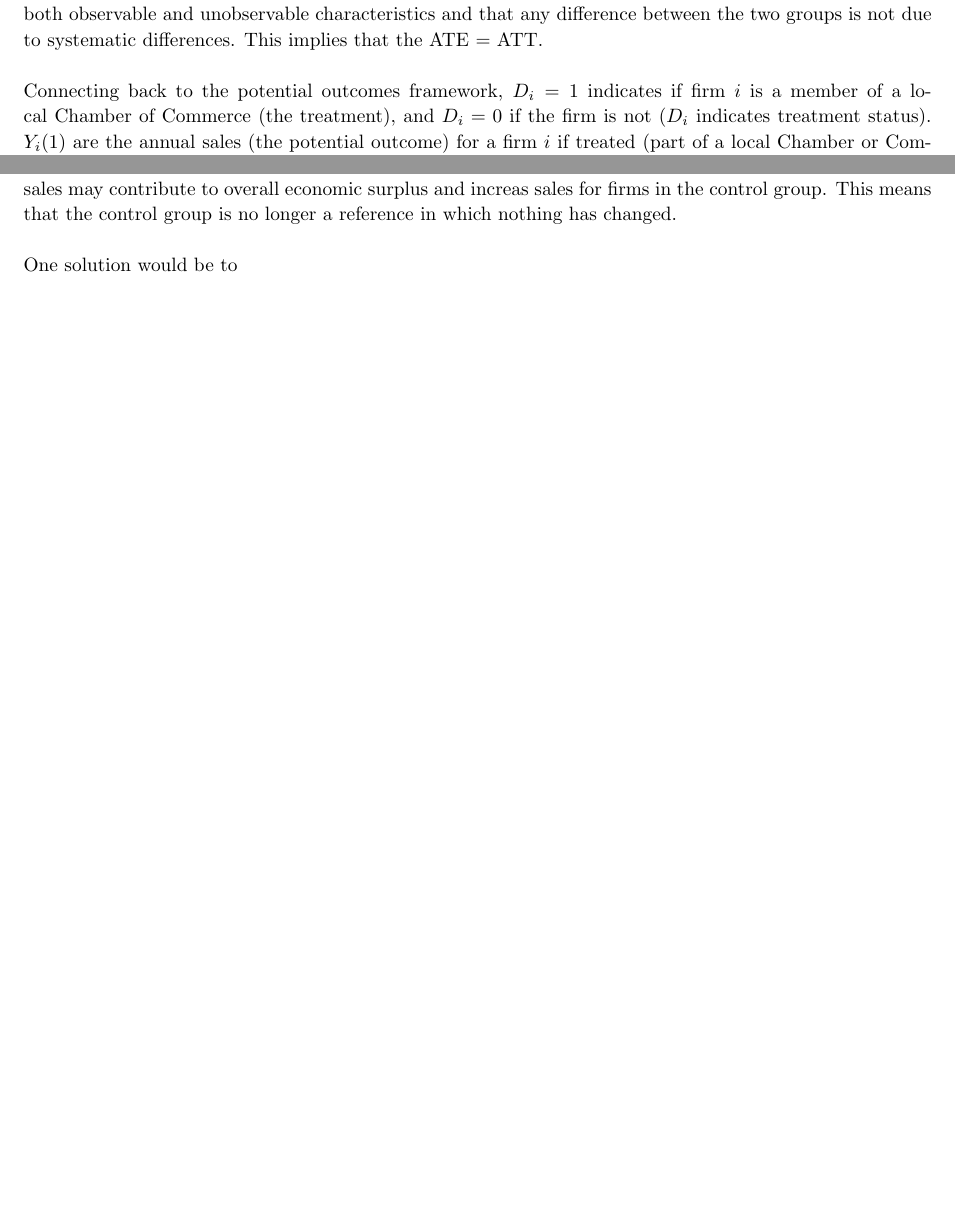
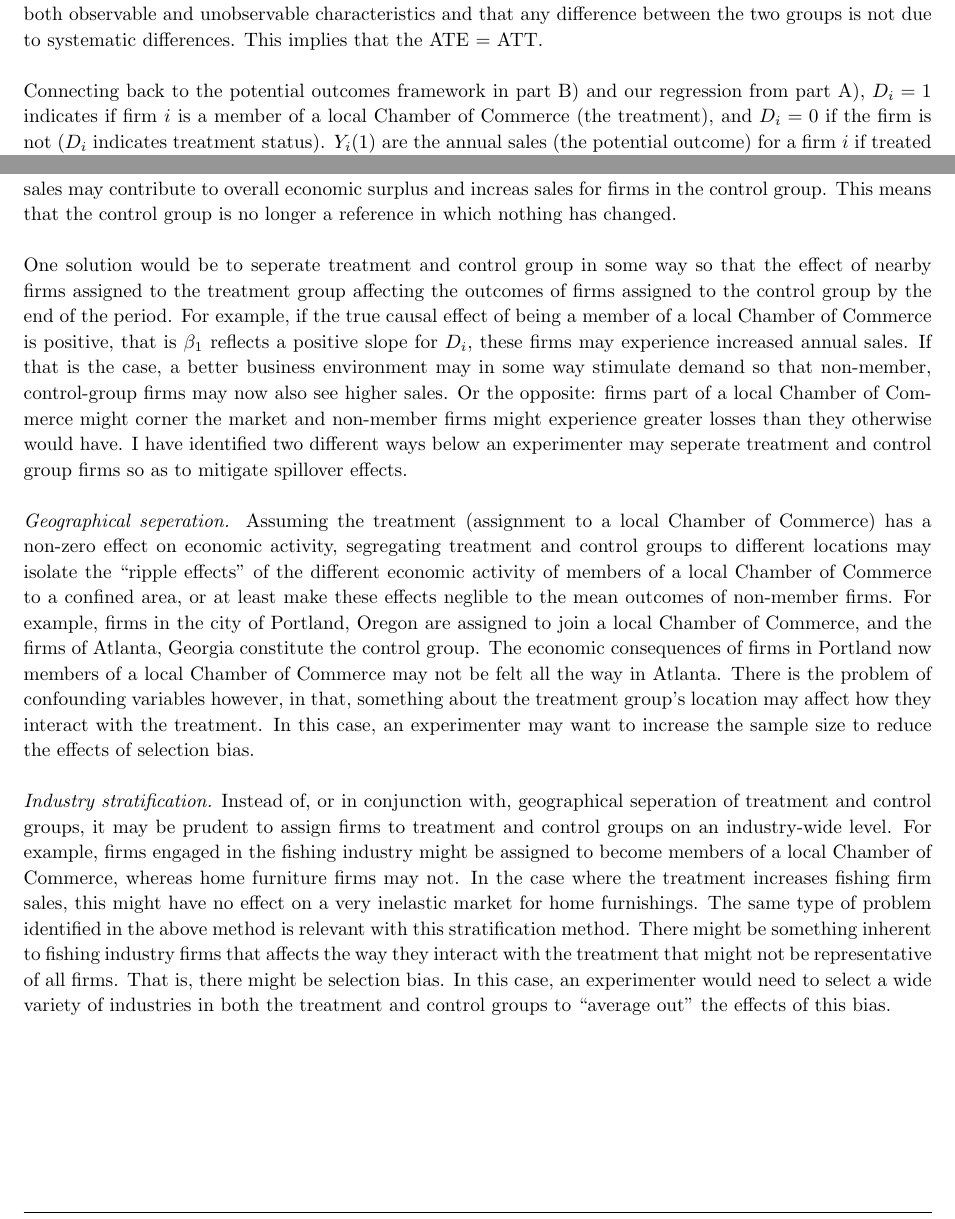
Before and after one commit to zbrandt/pset2, a LaTeX problem sheet (pset2.tex): two parts of pages 5 and 7 of 18 before the commit and two parts of pages 5 and 8 of 19 after it, joined at a grey line, cut so that both start at the same text, the shorter picture padded with empty space. Compiled offline with pdfLaTeX.

Commit message:
Question 1 part D and E

```diff
--- a/pset2.tex
+++ b/pset2.tex
@@ -300,7 +300,7 @@
 
     In a RCT, treatment and control groups are randomly selected, and the average outcomes of these two groups are compared after the treatment. By randomly allocating treatment status, we can use the simple difference in outcomes between treatment and control groups to estimate the ATE. This is because the randomization removes selection bias by ensuring that member firms and non-member firms are comparable in terms of both observable and unobservable characteristics and that any difference between the two groups is not due to systematic differences. This implies that the ATE = ATT. \\
     \\
-    Connecting back to the potential outcomes framework, $D_i = 1$ indicates if firm $i$ is a member of a local Chamber of Commerce (the treatment), and $D_i = 0$ if the firm is not ($D_i$ indicates treatment status). $Y_i(1)$ are the annual sales (the potential outcome) for a firm $i$ if treated (part of a local Chamber or Commerce), and $Y_i(0)$ are the annual sales for the same firm if not. \\
+    Connecting back to the potential outcomes framework in part B) and our regression from part A), $D_i = 1$ indicates if firm $i$ is a member of a local Chamber of Commerce (the treatment), and $D_i = 0$ if the firm is not ($D_i$ indicates treatment status). $Y_i(1)$ are the annual sales (the potential outcome) for a firm $i$ if treated (part of a local Chamber or Commerce), and $Y_i(0)$ are the annual sales for the same firm if not. \\
     \\
     The ATE is then defined as:
     \[
@@ -378,7 +380,12 @@
 
     The concern behind spillover effects is that, even if we were to isolate the treatment (membership in a local Chamber of Commerce) to firms only in the treatment group and restrict membership for those in the control group, we still have to worry about the effects that the treatment has on the control group. For example, in the case where membership in a local Chamber of Commerce improves firm sales for members, increased sales may contribute to overall economic surplus and increas sales for firms in the control group. This means that the control group is no longer a reference in which nothing has changed. \\
     \\
-    One solution would be to
+    One solution would be to seperate treatment and control group in some way so that the effect of nearby firms assigned to the treatment group affecting the outcomes of firms assigned to the control group by the end of the period. For example, if the true causal effect of being a member of a local Chamber of Commerce is positive, that is $\beta_1$ reflects a positive slope for $D_i$, these firms may experience increased annual sales. If that is the case, a better business environment may in some way stimulate demand so that non-member, control-group firms may now also see higher sales. Or the opposite: firms part of a local Chamber of Commerce might corner the market and non-member firms might experience greater losses than they otherwise would have. I have identified two different ways below an experimenter may seperate treatment and control group firms so as to mitigate spillover effects. \\
+
+    \textit{Geographical seperation.} Assuming the treatment (assignment to a local Chamber of Commerce) has a non-zero effect on economic activity, segregating treatment and control groups to different locations may isolate the ``ripple effects'' of the different economic activity of members of a local Chamber of Commerce to a confined area, or at least make these effects neglible to the mean outcomes of non-member firms. For example, firms in the city of Portland, Oregon are assigned to join a local Chamber of Commerce, and the firms of Atlanta, Georgia constitute the control group. The economic consequences of firms in Portland now members of a local Chamber of Commerce may not be felt all the way in Atlanta. There is the problem of confounding variables however, in that, something about the treatment group's location may affect how they interact with the treatment. In this case, an experimenter may want to increase the sample size to reduce the effects of selection bias. \\
+
+    \textit{Industry stratification.} Instead of, or in conjunction with, geographical seperation of treatment and control groups, it may be prudent to assign firms to treatment and control groups on an industry-wide level. For example, firms engaged in the fishing industry might be assigned to become members of a local Chamber of Commerce, whereas home furniture firms may not. In the case where the treatment increases fishing firm sales, this might have no effect on a very inelastic market for home furnishings. The same type of problem identified in the above method is relevant with this stratification method. There might be something inherent to fishing industry firms that affects the way they interact with the treatment that might not be representative of all firms. That is, there might be selection bias. In this case, an experimenter would need to select a wide variety of industries in both the treatment and control groups to ``average out'' the effects of this bias.
+
 
 \end{homeworkProblem}
 
```
Also changed, not shown: pset2.pdf, pset2.tex (12 more changed lines).
